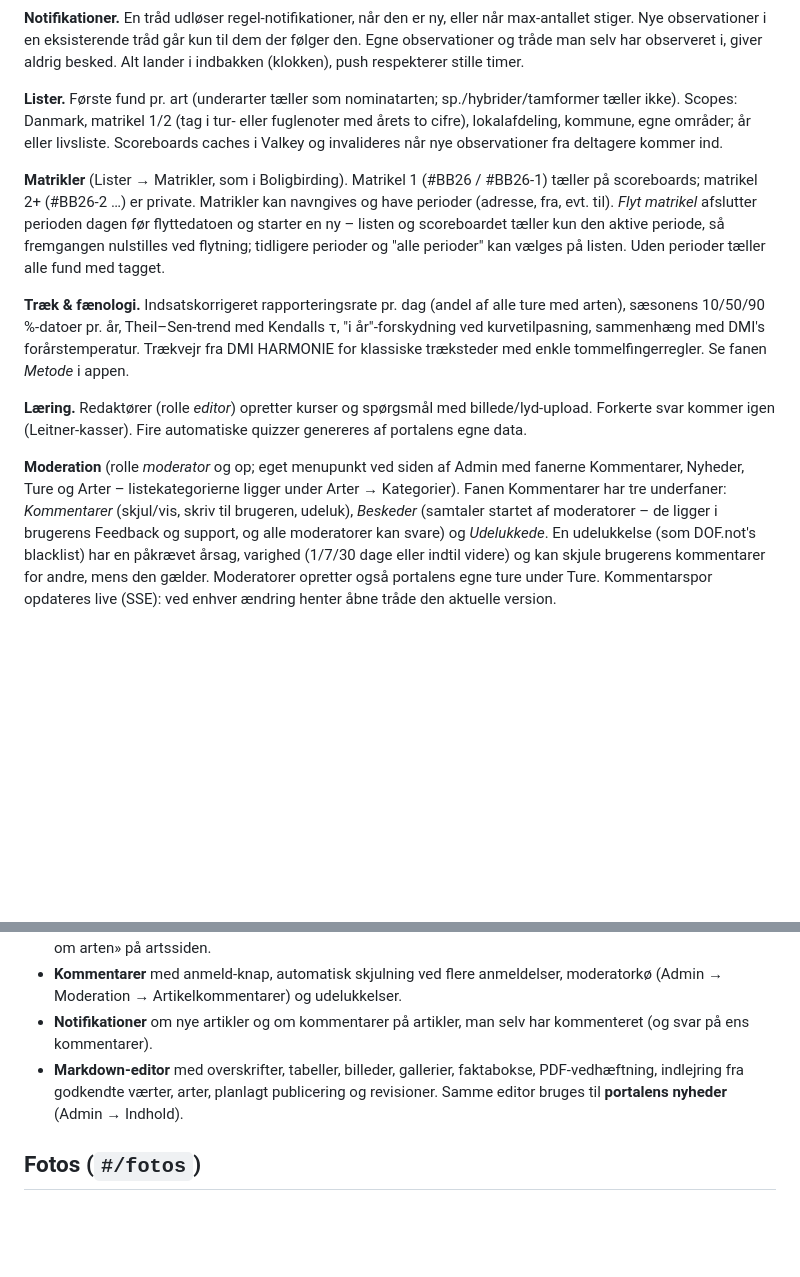
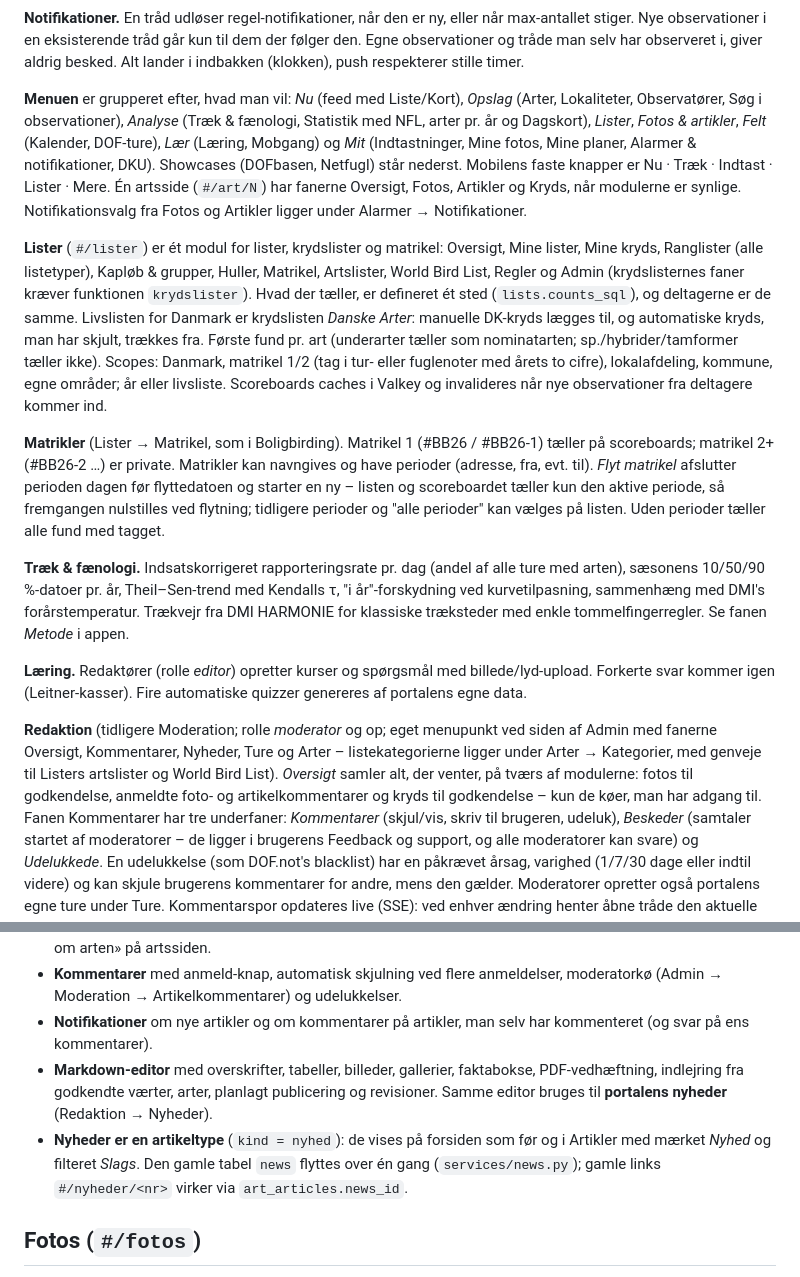
Before and after one commit to thyholm1234/DOF.tool, a Markdown page: docs/funktioner.md, 2 parts joined by grey strips. Rendered like a GitHub page; blank space fills up the shorter version.

```diff
--- a/docs/funktioner.md
+++ b/docs/funktioner.md
@@ -120,12 +120,21 @@ Nye observationer i en eksisterende tråd går kun til dem der følger den. Egne
 man selv har observeret i, giver aldrig besked. Alt lander i indbakken (klokken), push respekterer
 stille timer.
 
-**Lister.** Første fund pr. art (underarter tæller som nominatarten; sp./hybrider/tamformer tæller ikke).
+**Menuen** er grupperet efter, hvad man vil: *Nu* (feed med Liste/Kort), *Opslag* (Arter, Lokaliteter, Observatører, Søg i observationer),
+*Analyse* (Træk & fænologi, Statistik med NFL, arter pr. år og Dagskort), *Lister*, *Fotos & artikler*, *Felt* (Kalender, DOF-ture), *Lær*
+(Læring, Mobgang) og *Mit* (Indtastninger, Mine fotos, Mine planer, Alarmer & notifikationer, DKU). Showcases (DOFbasen, Netfugl) står nederst.
+Mobilens faste knapper er Nu · Træk · Indtast · Lister · Mere. Én artsside (`#/art/N`) har fanerne Oversigt, Fotos, Artikler og Kryds, når
+modulerne er synlige. Notifikationsvalg fra Fotos og Artikler ligger under Alarmer → Notifikationer.
+
+**Lister** (`#/lister`) er ét modul for lister, krydslister og matrikel: Oversigt, Mine lister, Mine kryds, Ranglister (alle listetyper),
+Kapløb & grupper, Huller, Matrikel, Artslister, World Bird List, Regler og Admin (krydslisternes faner kræver funktionen `krydslister`).
+Hvad der tæller, er defineret ét sted (`lists.counts_sql`), og deltagerne er de samme. Livslisten for Danmark er krydslisten *Danske Arter*:
+manuelle DK-kryds lægges til, og automatiske kryds, man har skjult, trækkes fra. Første fund pr. art (underarter tæller som nominatarten; sp./hybrider/tamformer tæller ikke).
 Scopes: Danmark, matrikel 1/2 (tag i tur- eller fuglenoter med årets to cifre), lokalafdeling,
 kommune, egne områder; år eller livsliste. Scoreboards caches i Valkey og invalideres når nye
 observationer fra deltagere kommer ind.
 
-**Matrikler** (Lister → Matrikler, som i Boligbirding). Matrikel 1 (#BB26 / #BB26-1) tæller på
+**Matrikler** (Lister → Matrikel, som i Boligbirding). Matrikel 1 (#BB26 / #BB26-1) tæller på
 scoreboards; matrikel 2+ (#BB26-2 …) er private. Matrikler kan navngives og have perioder (adresse,
 fra, evt. til). *Flyt matrikel* afslutter perioden dagen før flyttedatoen og starter en ny – listen og
 scoreboardet tæller kun den aktive periode, så fremgangen nulstilles ved flytning; tidligere perioder og
@@ -139,7 +148,7 @@ træksteder med enkle tommelfingerregler. Se fanen *Metode* i appen.
 **Læring.** Redaktører (rolle *editor*) opretter kurser og spørgsmål med billede/lyd-upload.
 Forkerte svar kommer igen (Leitner-kasser). Fire automatiske quizzer genereres af portalens egne data.
 
-**Moderation** (rolle *moderator* og op; eget menupunkt ved siden af Admin med fanerne Kommentarer, Nyheder, Ture og Arter – listekategorierne ligger under Arter → Kategorier). Fanen Kommentarer har tre underfaner: *Kommentarer* (skjul/vis,
+**Redaktion** (tidligere Moderation; rolle *moderator* og op; eget menupunkt ved siden af Admin med fanerne Oversigt, Kommentarer, Nyheder, Ture og Arter – listekategorierne ligger under Arter → Kategorier, med genveje til Listers artslister og World Bird List). *Oversigt* samler alt, der venter, på tværs af modulerne: fotos til godkendelse, anmeldte foto- og artikelkommentarer og kryds til godkendelse – kun de køer, man har adgang til. Fanen Kommentarer har tre underfaner: *Kommentarer* (skjul/vis,
 skriv til brugeren, udeluk), *Beskeder* (samtaler startet af moderatorer – de ligger i brugerens
 Feedback og support, og alle moderatorer kan svare) og *Udelukkede*. En udelukkelse (som DOF.not's
 blacklist) har en påkrævet årsag, varighed (1/7/30 dage eller indtil videre) og kan skjule brugerens
@@ -179,7 +188,9 @@ Selvstændigt modul bag funktionsflaget `artikler` (standard: forhåndsvisning).
 * **Kommentarer** med anmeld-knap, automatisk skjulning ved flere anmeldelser, moderatorkø (Admin → Moderation → Artikelkommentarer) og udelukkelser.
 * **Notifikationer** om nye artikler og om kommentarer på artikler, man selv har kommenteret (og svar på ens kommentarer).
 * **Markdown-editor** med overskrifter, tabeller, billeder, gallerier, faktabokse, PDF-vedhæftning, indlejring fra godkendte værter, arter,
-  planlagt publicering og revisioner. Samme editor bruges til **portalens nyheder** (Admin → Indhold).
+  planlagt publicering og revisioner. Samme editor bruges til **portalens nyheder** (Redaktion → Nyheder).
+* **Nyheder er en artikeltype** (`kind = nyhed`): de vises på forsiden som før og i Artikler med mærket *Nyhed* og filteret *Slags*. Den gamle tabel
+  `news` flyttes over én gang (`services/news.py`); gamle links `#/nyheder/<nr>` virker via `art_articles.news_id`.
 
 ## Fotos (`#/fotos`)
 
```
Also changed, not shown: README.md (+4 -3 lines), docs/arkitektur.md (+2 -2 lines).
